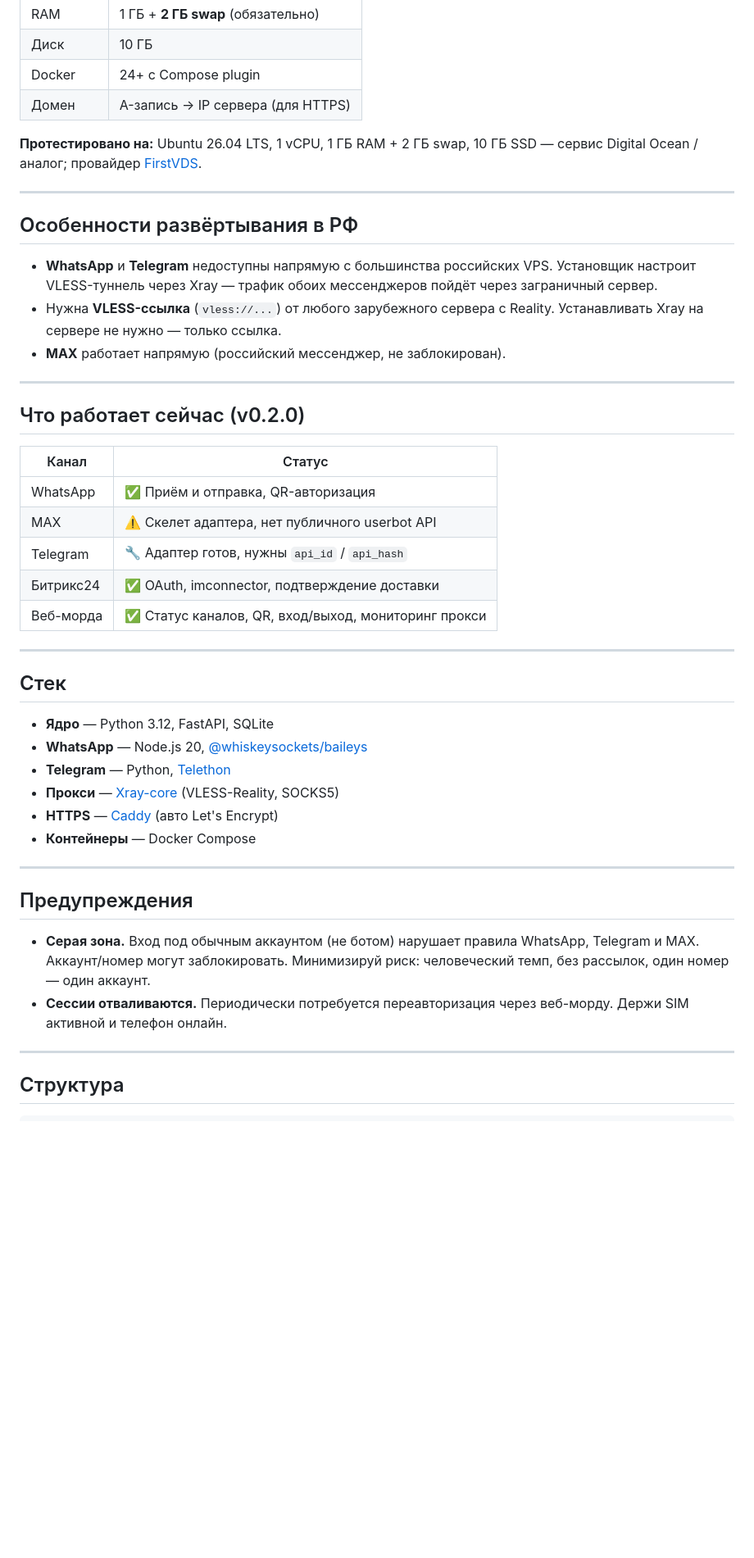
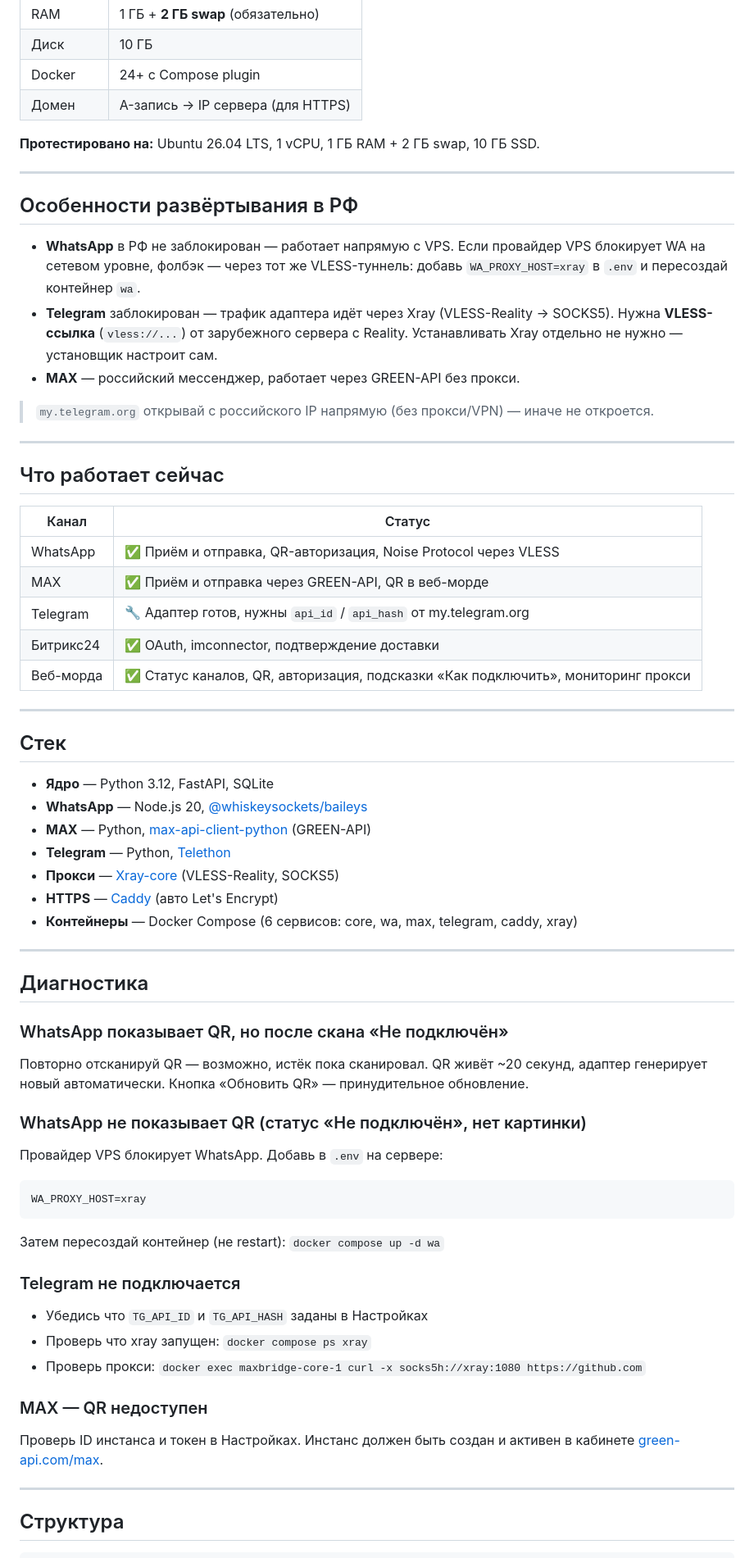
Before and after one commit to aasamets/maxbridge, a Markdown page: README.md, the part around one of its changes. Shown at 82% size. Rendered like a GitHub page; blank space fills up the shorter version.

````diff
--- a/README.md
+++ b/README.md
@@ -60,31 +83,33 @@ curl -fsSL https://raw.githubusercontent.com/aasamets/maxbridge/main/install.sh
 | Docker | 24+ с Compose plugin |
 | Домен | A-запись → IP сервера (для HTTPS) |
 
-**Протестировано на:** Ubuntu 26.04 LTS, 1 vCPU, 1 ГБ RAM + 2 ГБ swap, 10 ГБ SSD —
-сервис Digital Ocean / аналог; провайдер [FirstVDS](https://firstvds.ru).
+**Протестировано на:** Ubuntu 26.04 LTS, 1 vCPU, 1 ГБ RAM + 2 ГБ swap, 10 ГБ SSD.
 
 ---
 
 ## Особенности развёртывания в РФ
 
-- **WhatsApp** и **Telegram** недоступны напрямую с большинства российских VPS.
-  Установщик настроит VLESS-туннель через Xray — трафик обоих мессенджеров
-  пойдёт через заграничный сервер.
-- Нужна **VLESS-ссылка** (`vless://...`) от любого зарубежного сервера с Reality.
-  Устанавливать Xray на сервере не нужно — только ссылка.
-- **MAX** работает напрямую (российский мессенджер, не заблокирован).
+- **WhatsApp** в РФ не заблокирован — работает напрямую с VPS.
+  Если провайдер VPS блокирует WA на сетевом уровне, фолбэк — через тот же VLESS-туннель:
+  добавь `WA_PROXY_HOST=xray` в `.env` и пересоздай контейнер `wa`.
+- **Telegram** заблокирован — трафик адаптера идёт через Xray (VLESS-Reality → SOCKS5).
+  Нужна **VLESS-ссылка** (`vless://...`) от зарубежного сервера с Reality.
+  Устанавливать Xray отдельно не нужно — установщик настроит сам.
+- **MAX** — российский мессенджер, работает через GREEN-API без прокси.
+
+> `my.telegram.org` открывай с российского IP напрямую (без прокси/VPN) — иначе не откроется.
 
 ---
 
-## Что работает сейчас (v0.2.0)
+## Что работает сейчас
 
 | Канал | Статус |
 |---|---|
-| WhatsApp | ✅ Приём и отправка, QR-авторизация |
-| MAX | ⚠️ Скелет адаптера, нет публичного userbot API |
-| Telegram | 🔧 Адаптер готов, нужны `api_id` / `api_hash` |
+| WhatsApp | ✅ Приём и отправка, QR-авторизация, Noise Protocol через VLESS |
+| MAX | ✅ Приём и отправка через GREEN-API, QR в веб-морде |
+| Telegram | 🔧 Адаптер готов, нужны `api_id` / `api_hash` от my.telegram.org |
 | Битрикс24 | ✅ OAuth, imconnector, подтверждение доставки |
-| Веб-морда | ✅ Статус каналов, QR, вход/выход, мониторинг прокси |
+| Веб-морда | ✅ Статус каналов, QR, авторизация, подсказки «Как подключить», мониторинг прокси |
 
 ---
 
@@ -92,20 +117,35 @@ curl -fsSL https://raw.githubusercontent.com/aasamets/maxbridge/main/install.sh
 
 - **Ядро** — Python 3.12, FastAPI, SQLite
 - **WhatsApp** — Node.js 20, [@whiskeysockets/baileys](https://github.com/WhiskeySockets/Baileys)
+- **MAX** — Python, [max-api-client-python](https://pypi.org/project/max-api-client-python/) (GREEN-API)
 - **Telegram** — Python, [Telethon](https://github.com/LonamiWebs/Telethon)
 - **Прокси** — [Xray-core](https://github.com/XTLS/Xray-core) (VLESS-Reality, SOCKS5)
 - **HTTPS** — [Caddy](https://caddyserver.com) (авто Let's Encrypt)
-- **Контейнеры** — Docker Compose
+- **Контейнеры** — Docker Compose (6 сервисов: core, wa, max, telegram, caddy, xray)
 
 ---
 
-## Предупреждения
+## Диагностика
 
-- **Серая зона.** Вход под обычным аккаунтом (не ботом) нарушает правила WhatsApp,
-  Telegram и MAX. Аккаунт/номер могут заблокировать. Минимизируй риск: человеческий
-  темп, без рассылок, один номер — один аккаунт.
-- **Сессии отваливаются.** Периодически потребуется переавторизация через веб-морду.
-  Держи SIM активной и телефон онлайн.
+### WhatsApp показывает QR, но после скана «Не подключён»
+Повторно отсканируй QR — возможно, истёк пока сканировал. QR живёт ~20 секунд,
+адаптер генерирует новый автоматически. Кнопка «Обновить QR» — принудительное обновление.
+
+### WhatsApp не показывает QR (статус «Не подключён», нет картинки)
+Провайдер VPS блокирует WhatsApp. Добавь в `.env` на сервере:
+```bash
+WA_PROXY_HOST=xray
+```
+Затем пересоздай контейнер (не restart): `docker compose up -d wa`
+
+### Telegram не подключается
+- Убедись что `TG_API_ID` и `TG_API_HASH` заданы в Настройках
+- Проверь что xray запущен: `docker compose ps xray`
+- Проверь прокси: `docker exec maxbridge-core-1 curl -x socks5h://xray:1080 https://github.com`
+
+### MAX — QR недоступен
+Проверь ID инстанса и токен в Настройках. Инстанс должен быть создан и активен
+в кабинете [green-api.com/max](https://green-api.com/max).
 
 ---
 
````
Also changed, not shown: other parts of README.md (+53 -16 lines), CLAUDE.md (+22 -2 lines).
